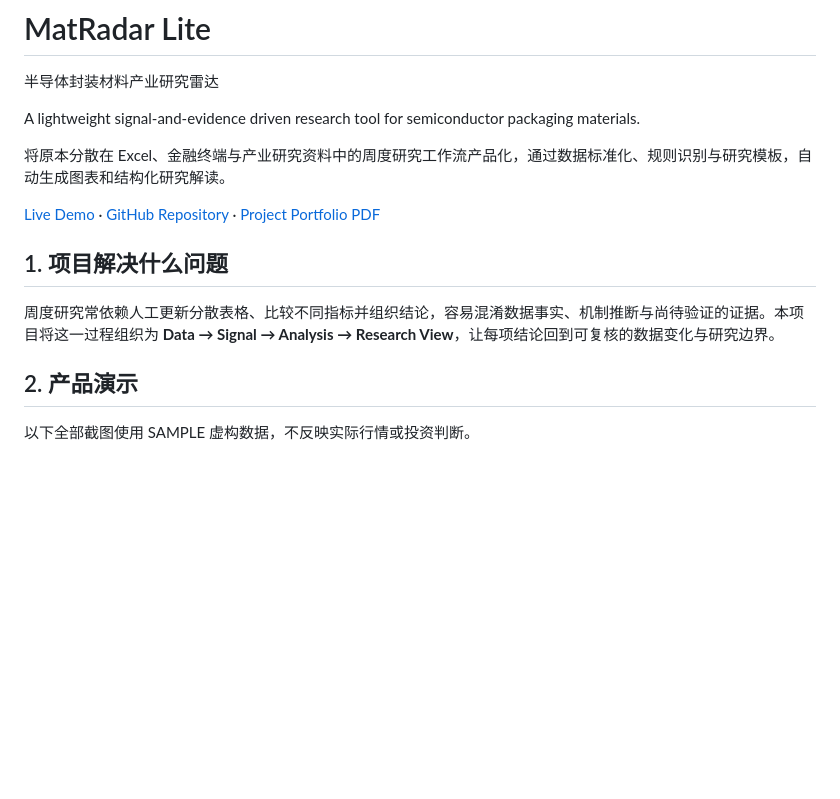
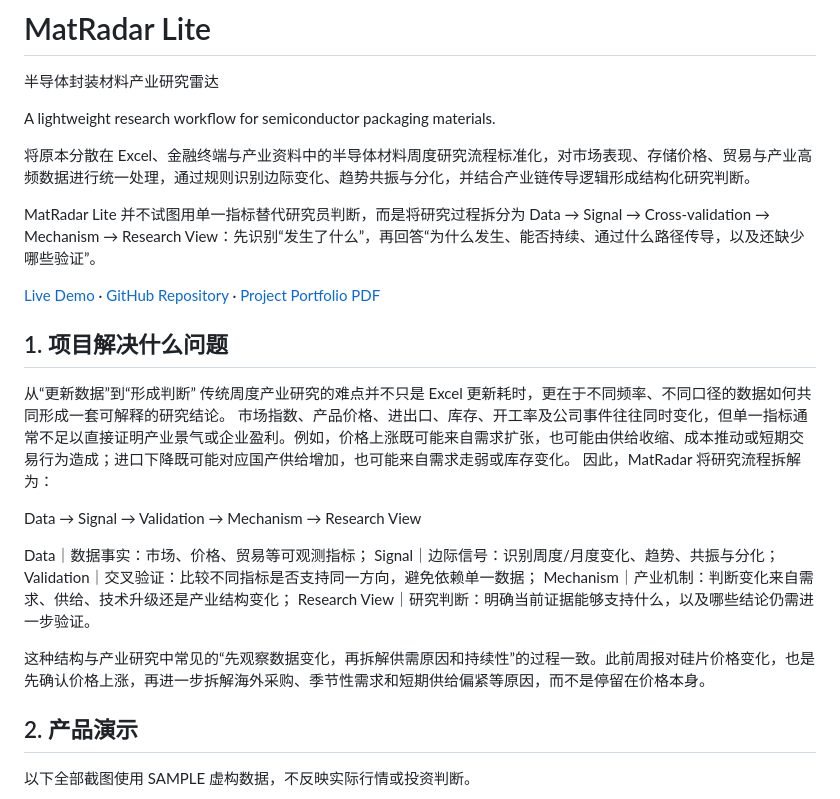
Before and after one commit to Lengmonanren/MatRadar-Lite, a Markdown page: README.md, the part around one of its changes. Rendered like a GitHub page; blank space fills up the shorter version.

```diff
--- a/README.md
+++ b/README.md
@@ -2,15 +2,30 @@
 
 半导体封装材料产业研究雷达
 
-A lightweight signal-and-evidence driven research tool for semiconductor packaging materials.
+A lightweight research workflow for semiconductor packaging materials.
 
-将原本分散在 Excel、金融终端与产业研究资料中的周度研究工作流产品化，通过数据标准化、规则识别与研究模板，自动生成图表和结构化研究解读。
+将原本分散在 Excel、金融终端与产业资料中的半导体材料周度研究流程标准化，对市场表现、存储价格、贸易与产业高频数据进行统一处理，通过规则识别边际变化、趋势共振与分化，并结合产业链传导逻辑形成结构化研究判断。
+
+MatRadar Lite 并不试图用单一指标替代研究员判断，而是将研究过程拆分为 Data → Signal → Cross-validation → Mechanism → Research View：先识别“发生了什么”，再回答“为什么发生、能否持续、通过什么路径传导，以及还缺少哪些验证”。
 
 [Live Demo](https://lengmonanren.github.io/MatRadar-Lite/) · [GitHub Repository](https://github.com/Lengmonanren/MatRadar-Lite) · [Project Portfolio PDF](portfolio/MatRadar_Lite_Project_Portfolio.pdf)
 
 ## 1. 项目解决什么问题
 
-周度研究常依赖人工更新分散表格、比较不同指标并组织结论，容易混淆数据事实、机制推断与尚待验证的证据。本项目将这一过程组织为 **Data → Signal → Analysis → Research View**，让每项结论回到可复核的数据变化与研究边界。
+从“更新数据”到“形成判断”
+传统周度产业研究的难点并不只是 Excel 更新耗时，更在于不同频率、不同口径的数据如何共同形成一套可解释的研究结论。
+市场指数、产品价格、进出口、库存、开工率及公司事件往往同时变化，但单一指标通常不足以直接证明产业景气或企业盈利。例如，价格上涨既可能来自需求扩张，也可能由供给收缩、成本推动或短期交易行为造成；进口下降既可能对应国产供给增加，也可能来自需求走弱或库存变化。
+因此，MatRadar 将研究流程拆解为：
+
+Data → Signal → Validation → Mechanism → Research View
+
+Data｜数据事实：市场、价格、贸易等可观测指标；
+Signal｜边际信号：识别周度/月度变化、趋势、共振与分化；
+Validation｜交叉验证：比较不同指标是否支持同一方向，避免依赖单一数据；
+Mechanism｜产业机制：判断变化来自需求、供给、技术升级还是产业结构变化；
+Research View｜研究判断：明确当前证据能够支持什么，以及哪些结论仍需进一步验证。
+
+这种结构与产业研究中常见的“先观察数据变化，再拆解供需原因和持续性”的过程一致。此前周报对硅片价格变化，也是先确认价格上涨，再进一步拆解海外采购、季节性需求和短期供给偏紧等原因，而不是停留在价格本身。
 
 ## 2. 产品演示
 
```
Also changed, not shown: other parts of README.md (+65 -12 lines).
